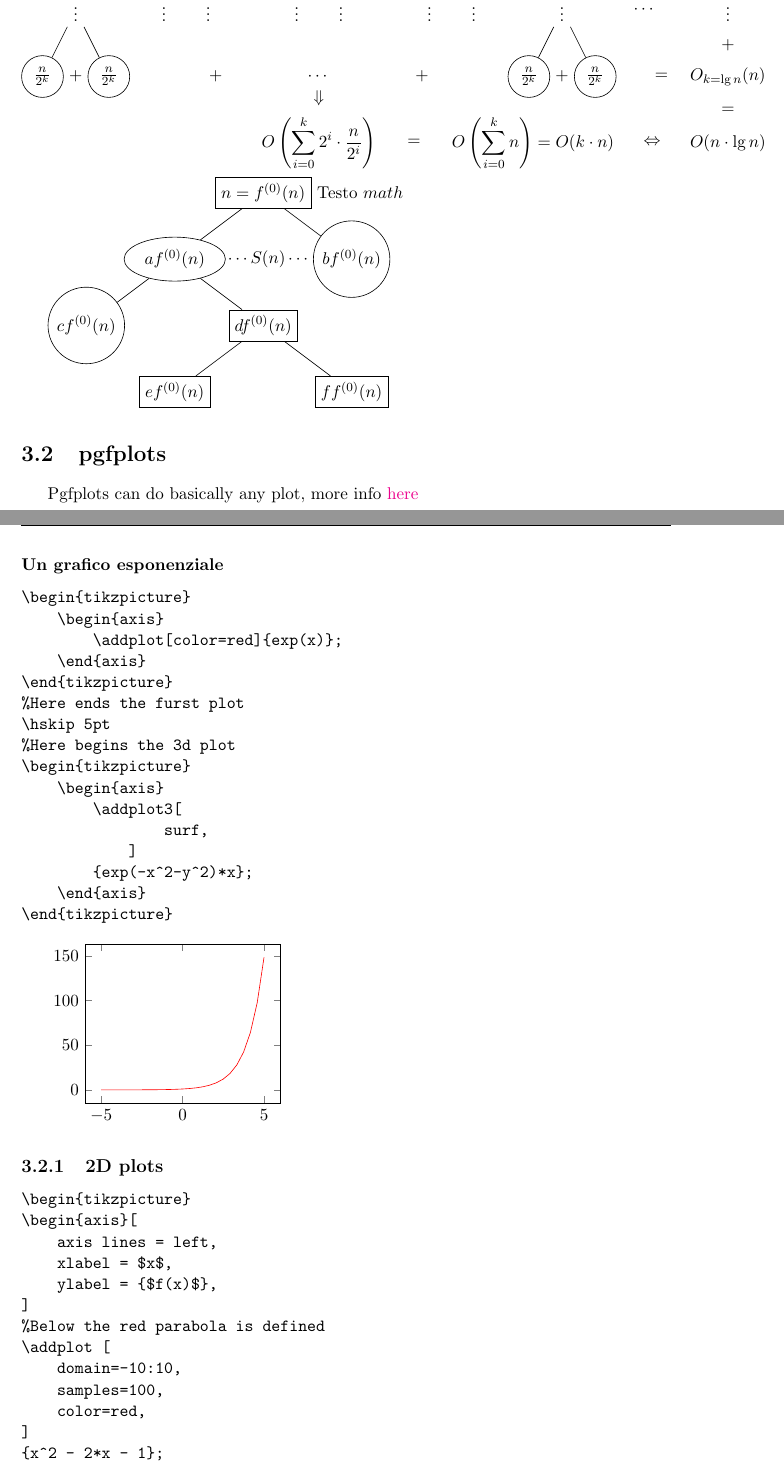
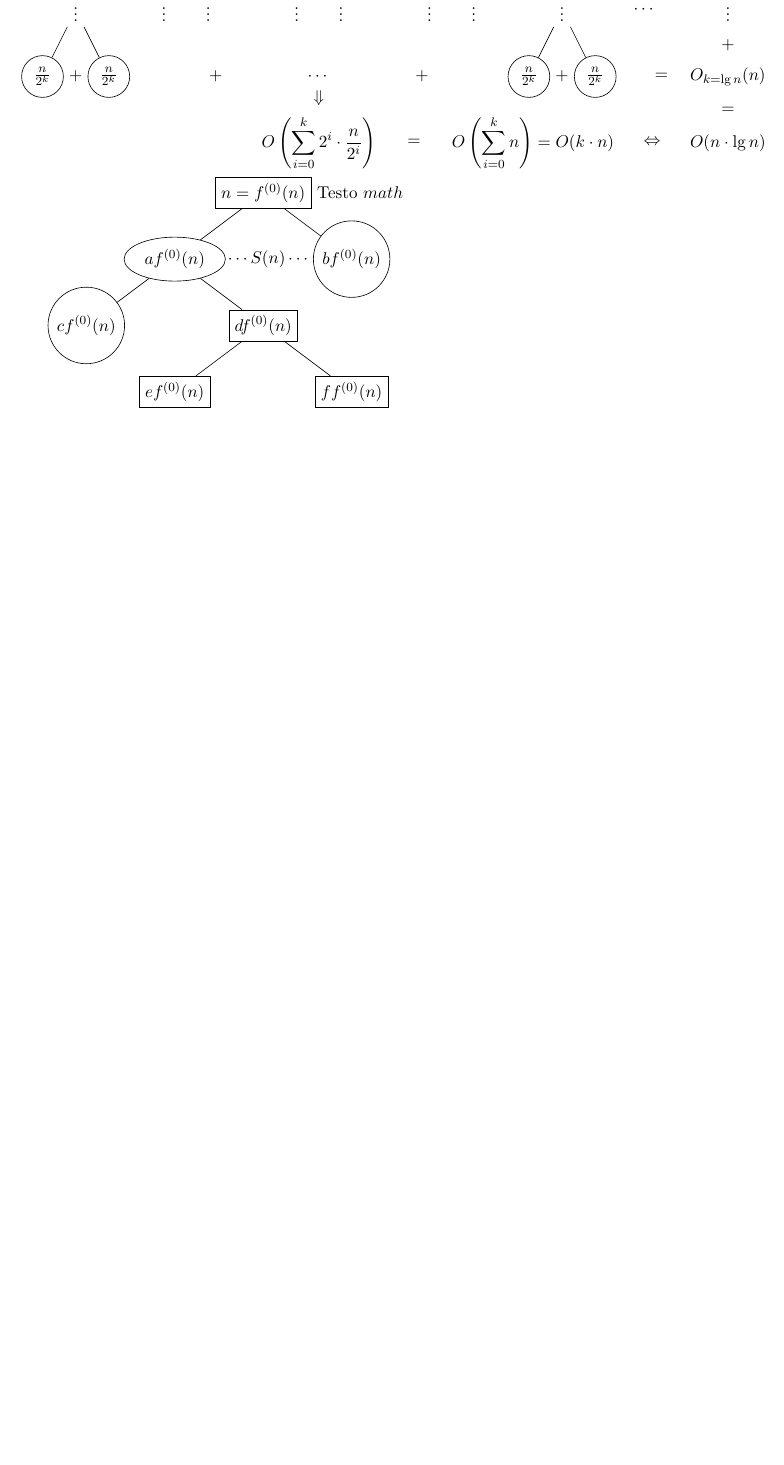
Before and after one commit to Pitrified/snippet, a LaTeX book (latex-book/main.tex, which reads latex-book/chapters/grafi-alberi.tex): two parts of pages 7 and 8 of 11 before the commit and part of page 7 of 10 after it, the two joined at a grey line, cut so that both start at the same text, the shorter picture padded with empty space. Compiled offline with pdfLaTeX.

```diff
--- a/latex-book/chapters/grafi-alberi.tex
+++ b/latex-book/chapters/grafi-alberi.tex
@@ -189,85 +189,3 @@
     ;
 \path (a) -- (b) node [midway] {$\cdots S(n) \cdots$ };
 \end{tikzpicture}
-
-
-\section{pgfplots}
-
-Pgfplots can do basically any plot, more info \href{https://it.overleaf.com/learn/latex/Pgfplots_package}{here}
-
-
-
-
-
-
-
-\subsubsection{Un grafico esponenziale}
-
-\begin{verbatim}
-\begin{tikzpicture}
-    \begin{axis}
-        \addplot[color=red]{exp(x)};
-    \end{axis}
-\end{tikzpicture}
-%Here ends the furst plot
-\hskip 5pt
-%Here begins the 3d plot
-\begin{tikzpicture}
-    \begin{axis}
-        \addplot3[
-                surf,
-            ]
-        {exp(-x^2-y^2)*x};
-    \end{axis}
-\end{tikzpicture}
-\end{verbatim}
-
-\begin{tikzpicture}
-    \begin{axis}
-        \addplot[color=red]{exp(x)};
-    \end{axis}
-\end{tikzpicture}
-%Here ends the furst plot
-% \hskip 5pt
-%Here begins the 3d plot
-% \begin{tikzpicture}
-    % \begin{axis}
-        % \addplot3[
-                % surf,
-            % ]
-        % {exp(-x^2-y^2)*x};
-    % \end{axis}
-% \end{tikzpicture}
-
-\subsection{2D plots}
-
-\begin{verbatim}
-\begin{tikzpicture}
-\begin{axis}[
-    axis lines = left,
-    xlabel = $x$,
-    ylabel = {$f(x)$},
-]
-%Below the red parabola is defined
-\addplot [
-    domain=-10:10,
-    samples=100,
-    color=red,
-]
-{x^2 - 2*x - 1};
-\addlegendentry{$x^2 - 2x - 1$}
-%Here the blue parabloa is defined
-\addplot [
-    domain=-10:10,
-    samples=100,
-    color=blue,
-    ]
-    {x^2 + 2*x + 1};
-\addlegendentry{$x^2 + 2x + 1$}
-
-\end{axis}
-\end{tikzpicture}
-\end{verbatim}
-\begin{tikzpicture}
-\begin{axis}[
-    axis lines = left,
@@ -279 +191,0 @@
-    domain=-10:10,
@@ -287 +191,0 @@
-    domain=-10:10,
```
Also changed, not shown: latex-book/main.tex (+3 -0 lines), latex-book/preamble.sty (+2 -0 lines), latex-book/chapters/grafi-alberi.tex (20 more changed lines), 3 other files.
